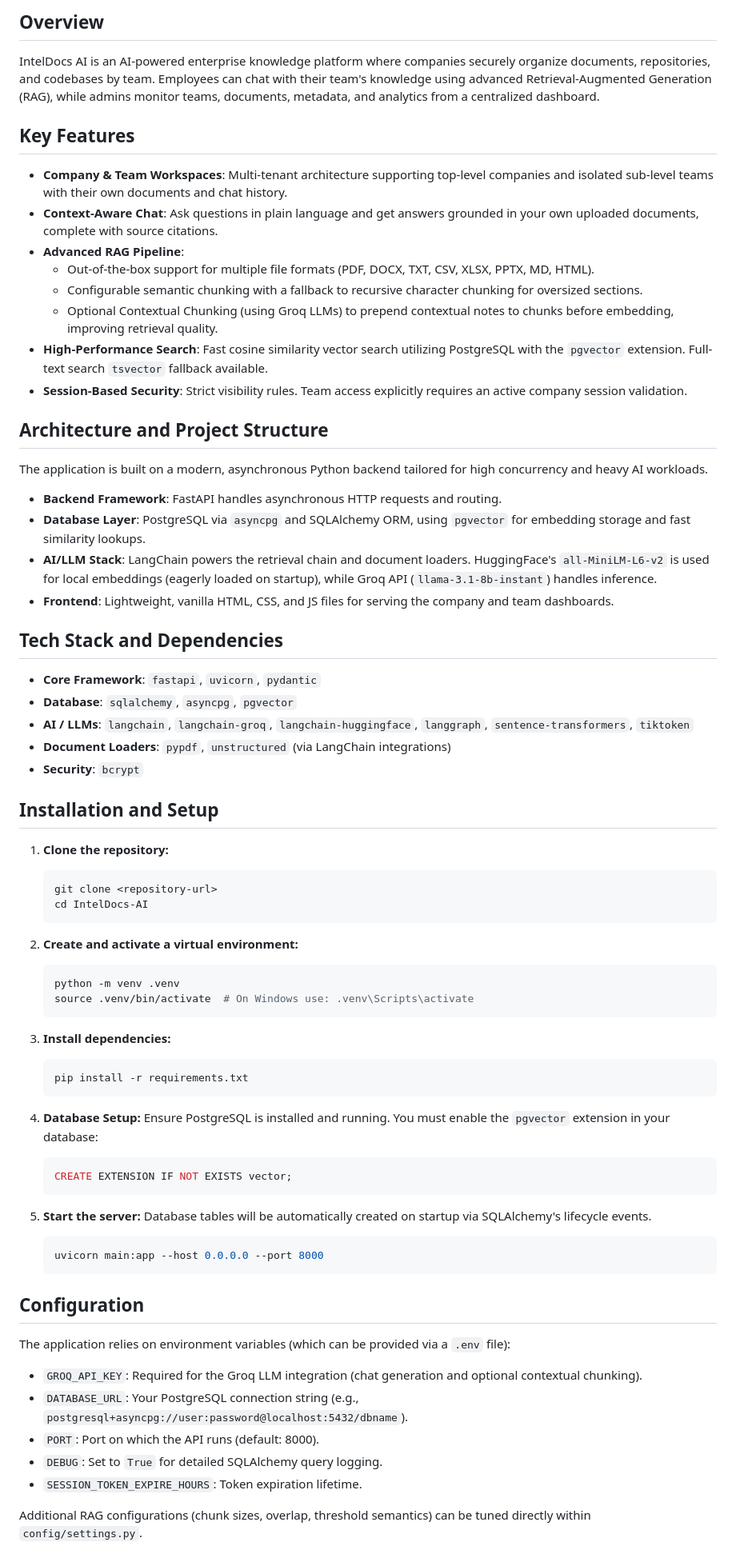
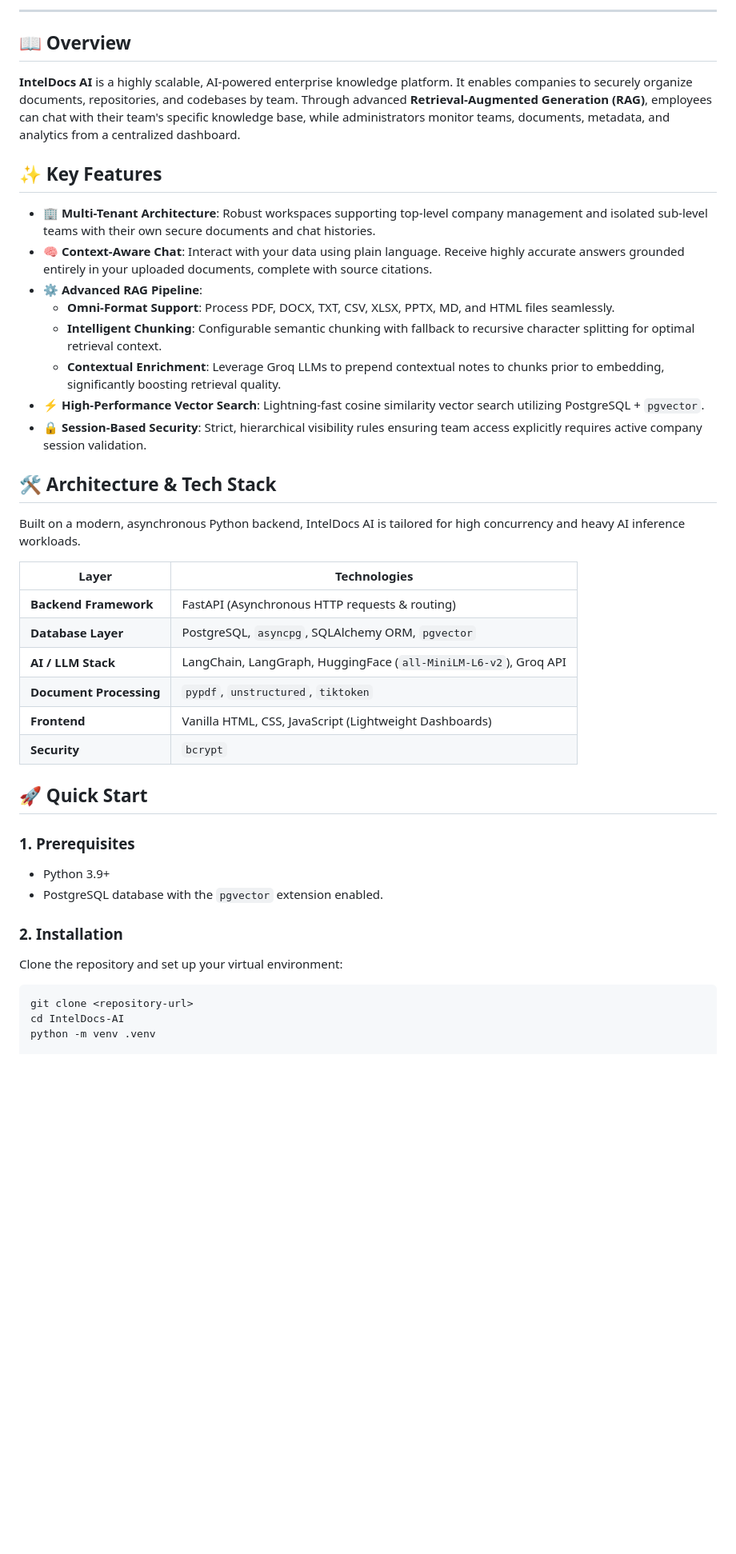
Before and after one commit to aniq63/IntelDocs-AI, a Markdown page: README.md, the part around one of its changes. Shown at 80% size. GitHub-like rendering; blank space fills up the shorter version.

````diff
--- a/README.md
+++ b/README.md
@@ -2,70 +11,46 @@
 
-## Overview
-IntelDocs AI is an AI-powered enterprise knowledge platform where companies securely organize documents, repositories, and codebases by team. Employees can chat with their team's knowledge using advanced Retrieval-Augmented Generation (RAG), while admins monitor teams, documents, metadata, and analytics from a centralized dashboard.
+---
 
-## Key Features
-- **Company & Team Workspaces**: Multi-tenant architecture supporting top-level companies and isolated sub-level teams with their own documents and chat history.
-- **Context-Aware Chat**: Ask questions in plain language and get answers grounded in your own uploaded documents, complete with source citations.
-- **Advanced RAG Pipeline**:
-  - Out-of-the-box support for multiple file formats (PDF, DOCX, TXT, CSV, XLSX, PPTX, MD, HTML).
-  - Configurable semantic chunking with a fallback to recursive character chunking for oversized sections.
-  - Optional Contextual Chunking (using Groq LLMs) to prepend contextual notes to chunks before embedding, improving retrieval quality.
-- **High-Performance Search**: Fast cosine similarity vector search utilizing PostgreSQL with the `pgvector` extension. Full-text search `tsvector` fallback available.
-- **Session-Based Security**: Strict visibility rules. Team access explicitly requires an active company session validation.
+## 📖 Overview
 
-## Architecture and Project Structure
-The application is built on a modern, asynchronous Python backend tailored for high concurrency and heavy AI workloads.
-- **Backend Framework**: FastAPI handles asynchronous HTTP requests and routing.
-- **Database Layer**: PostgreSQL via `asyncpg` and SQLAlchemy ORM, using `pgvector` for embedding storage and fast similarity lookups.
-- **AI/LLM Stack**: LangChain powers the retrieval chain and document loaders. HuggingFace's `all-MiniLM-L6-v2` is used for local embeddings (eagerly loaded on startup), while Groq API (`llama-3.1-8b-instant`) handles inference.
-- **Frontend**: Lightweight, vanilla HTML, CSS, and JS files for serving the company and team dashboards.
+**IntelDocs AI** is a highly scalable, AI-powered enterprise knowledge platform. It enables companies to securely organize documents, repositories, and codebases by team. Through advanced **Retrieval-Augmented Generation (RAG)**, employees can chat with their team's specific knowledge base, while administrators monitor teams, documents, metadata, and analytics from a centralized dashboard.
 
-## Tech Stack and Dependencies
-- **Core Framework**: `fastapi`, `uvicorn`, `pydantic`
-- **Database**: `sqlalchemy`, `asyncpg`, `pgvector`
-- **AI / LLMs**: `langchain`, `langchain-groq`, `langchain-huggingface`, `langgraph`, `sentence-transformers`, `tiktoken`
-- **Document Loaders**: `pypdf`, `unstructured` (via LangChain integrations)
-- **Security**: `bcrypt`
+## ✨ Key Features
 
-## Installation and Setup
+- 🏢 **Multi-Tenant Architecture**: Robust workspaces supporting top-level company management and isolated sub-level teams with their own secure documents and chat histories.
+- 🧠 **Context-Aware Chat**: Interact with your data using plain language. Receive highly accurate answers grounded entirely in your uploaded documents, complete with source citations.
+- ⚙️ **Advanced RAG Pipeline**:
+  - **Omni-Format Support**: Process PDF, DOCX, TXT, CSV, XLSX, PPTX, MD, and HTML files seamlessly.
+  - **Intelligent Chunking**: Configurable semantic chunking with fallback to recursive character splitting for optimal retrieval context.
+  - **Contextual Enrichment**: Leverage Groq LLMs to prepend contextual notes to chunks prior to embedding, significantly boosting retrieval quality.
+- ⚡ **High-Performance Vector Search**: Lightning-fast cosine similarity vector search utilizing PostgreSQL + `pgvector`.
+- 🔒 **Session-Based Security**: Strict, hierarchical visibility rules ensuring team access explicitly requires active company session validation.
 
-1. **Clone the repository:**
-   ```bash
-   git clone <repository-url>
-   cd IntelDocs-AI
-   ```
+## 🛠️ Architecture & Tech Stack
 
-2. **Create and activate a virtual environment:**
-   ```bash
-   python -m venv .venv
-   source .venv/bin/activate  # On Windows use: .venv\Scripts\activate
-   ```
+Built on a modern, asynchronous Python backend, IntelDocs AI is tailored for high concurrency and heavy AI inference workloads.
 
-3. **Install dependencies:**
-   ```bash
-   pip install -r requirements.txt
-   ```
+| Layer | Technologies |
+|-------|--------------|
+| **Backend Framework** | FastAPI (Asynchronous HTTP requests & routing) |
+| **Database Layer** | PostgreSQL, `asyncpg`, SQLAlchemy ORM, `pgvector` |
+| **AI / LLM Stack** | LangChain, LangGraph, HuggingFace (`all-MiniLM-L6-v2`), Groq API |
+| **Document Processing** | `pypdf`, `unstructured`, `tiktoken` |
+| **Frontend** | Vanilla HTML, CSS, JavaScript (Lightweight Dashboards) |
+| **Security** | `bcrypt` |
 
-4. **Database Setup:**
-   Ensure PostgreSQL is installed and running. You must enable the `pgvector` extension in your database:
-   ```sql
-   CREATE EXTENSION IF NOT EXISTS vector;
-   ```
+## 🚀 Quick Start
 
-5. **Start the server:**
-   Database tables will be automatically created on startup via SQLAlchemy's lifecycle events.
-   ```bash
-   uvicorn main:app --host 0.0.0.0 --port 8000
-   ```
+### 1. Prerequisites
+- Python 3.9+
+- PostgreSQL database with the `pgvector` extension enabled.
 
-## Configuration
-The application relies on environment variables (which can be provided via a `.env` file):
+### 2. Installation
 
-- `GROQ_API_KEY`: Required for the Groq LLM integration (chat generation and optional contextual chunking).
-- `DATABASE_URL`: Your PostgreSQL connection string (e.g., `postgresql+asyncpg://user:password@localhost:5432/dbname`).
-- `PORT`: Port on which the API runs (default: 8000).
-- `DEBUG`: Set to `True` for detailed SQLAlchemy query logging.
-- `SESSION_TOKEN_EXPIRE_HOURS`: Token expiration lifetime.
+Clone the repository and set up your virtual environment:
 
-Additional RAG configurations (chunk sizes, overlap, threshold semantics) can be tuned directly within `config/settings.py`.
+```bash
+git clone <repository-url>
+cd IntelDocs-AI
+python -m venv .venv
 
````
Also changed, not shown: other parts of README.md (+70 -39 lines).
